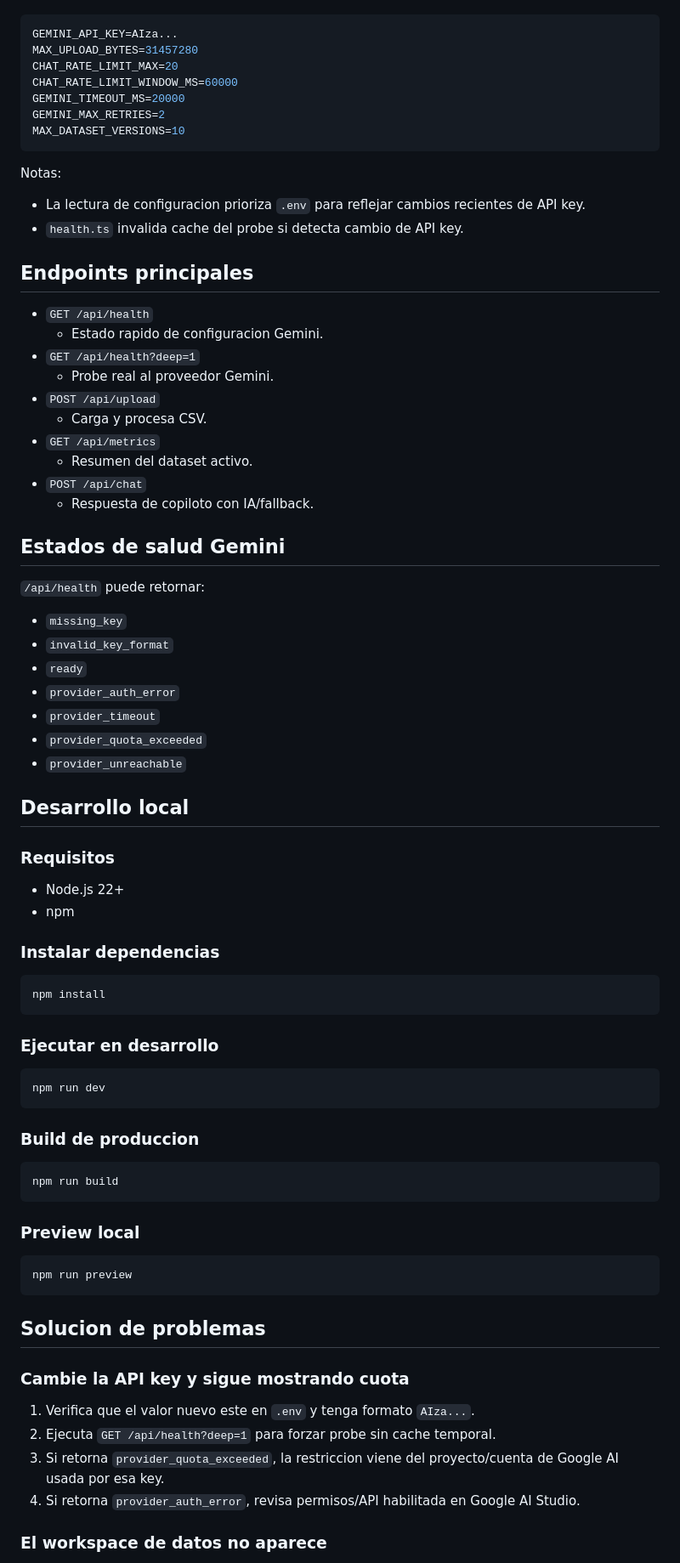
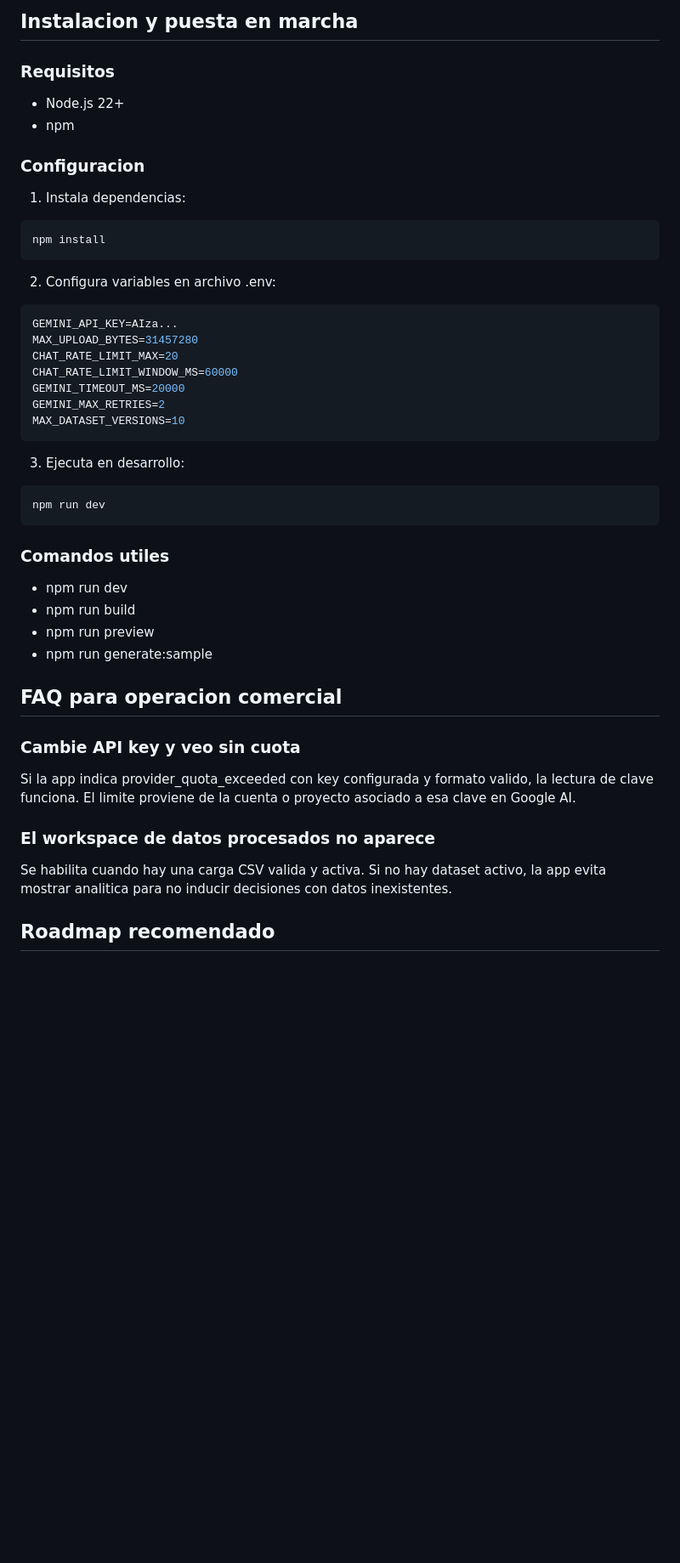
Before and after one commit to Bdavid117/Hackaton, a Markdown page: README.md, the part around one of its changes. Shown at 85% size. GitHub-like rendering; blank space fills up the shorter version.

Commit message:
feat: actualizacion del README con la idea de negocio

````diff
--- a/README.md
+++ b/README.md
@@ -54,3 +148,19 @@ Archivo `.env` (raiz):
+## Instalacion y puesta en marcha
+
+### Requisitos
+
+- Node.js 22+
+- npm
+
+### Configuracion
+
+1. Instala dependencias:
+
+```bash
+npm install
+```
+
+2. Configura variables en archivo .env:
 
 ```env
 GEMINI_API_KEY=AIza...
@@ -62,74 +172,28 @@ GEMINI_MAX_RETRIES=2
 MAX_DATASET_VERSIONS=10
 ```
 
-Notas:
-- La lectura de configuracion prioriza `.env` para reflejar cambios recientes de API key.
-- `health.ts` invalida cache del probe si detecta cambio de API key.
-
-## Endpoints principales
-
-- `GET /api/health`
-  - Estado rapido de configuracion Gemini.
-- `GET /api/health?deep=1`
-  - Probe real al proveedor Gemini.
-- `POST /api/upload`
-  - Carga y procesa CSV.
-- `GET /api/metrics`
-  - Resumen del dataset activo.
-- `POST /api/chat`
-  - Respuesta de copiloto con IA/fallback.
-
-## Estados de salud Gemini
-
-`/api/health` puede retornar:
-
-- `missing_key`
-- `invalid_key_format`
-- `ready`
-- `provider_auth_error`
-- `provider_timeout`
-- `provider_quota_exceeded`
-- `provider_unreachable`
-
-## Desarrollo local
-
-### Requisitos
-
-- Node.js 22+
-- npm
-
-### Instalar dependencias
-
-```bash
-npm install
-```
-
-### Ejecutar en desarrollo
+3. Ejecuta en desarrollo:
 
 ```bash
 npm run dev
 ```
 
-### Build de produccion
+### Comandos utiles
 
-```bash
-npm run build
-```
+- npm run dev
+- npm run build
+- npm run preview
+- npm run generate:sample
 
-### Preview local
+## FAQ para operacion comercial
 
-```bash
-npm run preview
-```
+### Cambie API key y veo sin cuota
 
-## Solucion de problemas
+Si la app indica provider_quota_exceeded con key configurada y formato valido, la lectura de clave funciona. El limite proviene de la cuenta o proyecto asociado a esa clave en Google AI.
 
-### Cambie la API key y sigue mostrando cuota
+### El workspace de datos procesados no aparece
 
-1. Verifica que el valor nuevo este en `.env` y tenga formato `AIza...`.
-2. Ejecuta `GET /api/health?deep=1` para forzar probe sin cache temporal.
-3. Si retorna `provider_quota_exceeded`, la restriccion viene del proyecto/cuenta de Google AI usada por esa key.
-4. Si retorna `provider_auth_error`, revisa permisos/API habilitada en Google AI Studio.
+Se habilita cuando hay una carga CSV valida y activa. Si no hay dataset activo, la app evita mostrar analitica para no inducir decisiones con datos inexistentes.
 
-### El workspace de datos no aparece
+## Roadmap recomendado
 
````
Also changed, not shown: other parts of README.md (+139 -59 lines).
